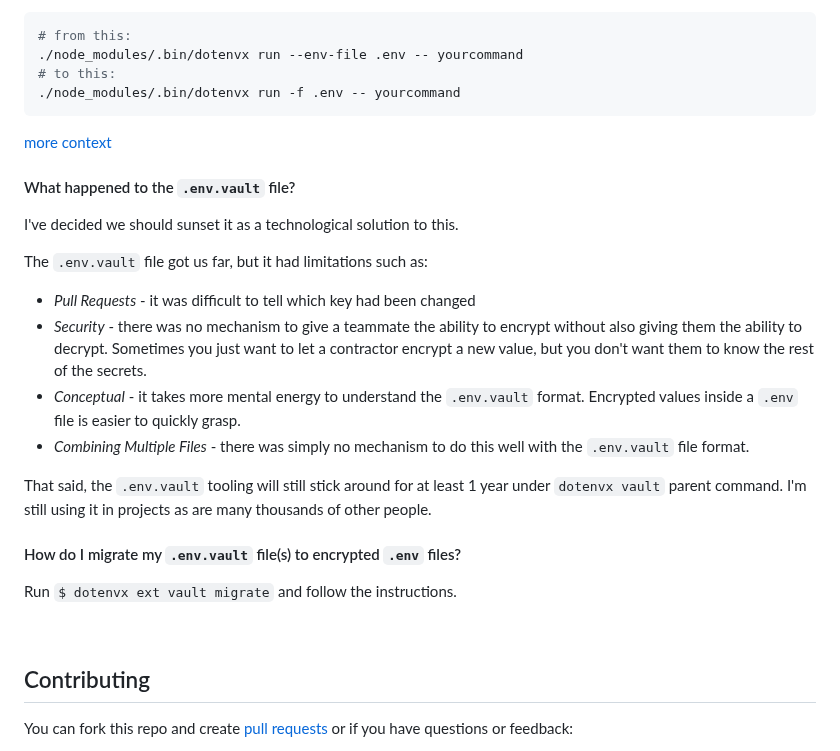
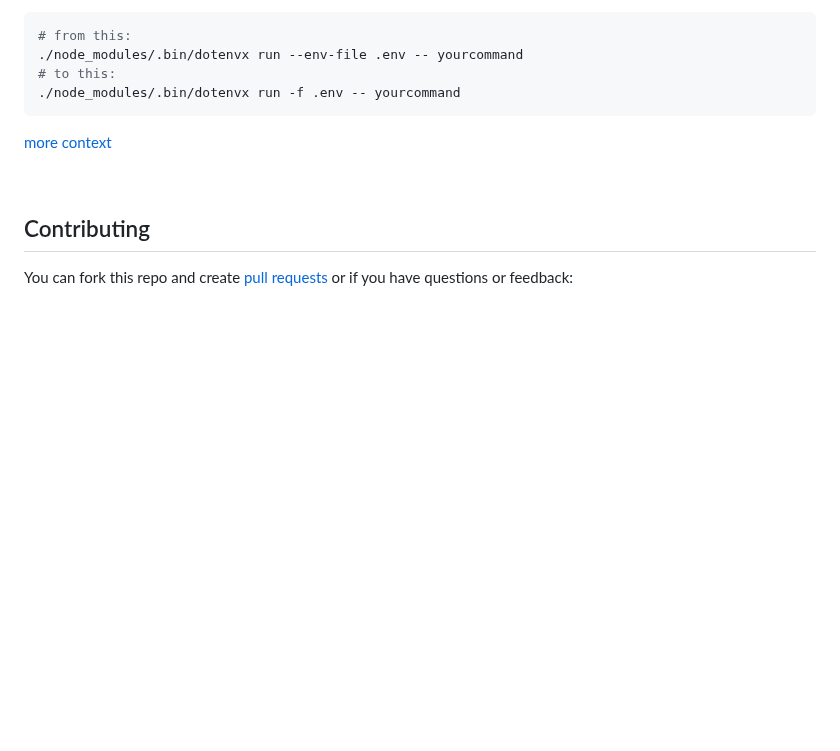
Before and after one commit to dotenvx/dotenvx, a Markdown page: README.md, the part around the change. Rendered like a GitHub page; blank space fills up the shorter version.

Commit message:
remove from README

```diff
--- a/README.md
+++ b/README.md
@@ -2773,23 +2773,6 @@ This fix is easy. Replace `--env-file` with `-f`.
 
 [more context](https://github.com/dotenvx/dotenvx/issues/131)
 
-#### What happened to the `.env.vault` file?
-
-I've decided we should sunset it as a technological solution to this.
-
-The `.env.vault` file got us far, but it had limitations such as:
-
-* *Pull Requests* - it was difficult to tell which key had been changed
-* *Security* - there was no mechanism to give a teammate the ability to encrypt without also giving them the ability to decrypt. Sometimes you just want to let a contractor encrypt a new value, but you don't want them to know the rest of the secrets.
-* *Conceptual* - it takes more mental energy to understand the `.env.vault` format. Encrypted values inside a `.env` file is easier to quickly grasp.
-* *Combining Multiple Files* - there was simply no mechanism to do this well with the `.env.vault` file format.
-
-That said, the `.env.vault` tooling will still stick around for at least 1 year under `dotenvx vault` parent command. I'm still using it in projects as are many thousands of other people.
-
-#### How do I migrate my `.env.vault` file(s) to encrypted `.env` files?
-
-Run `$ dotenvx ext vault migrate` and follow the instructions.
-
 &nbsp;
 
 ## Contributing
```
